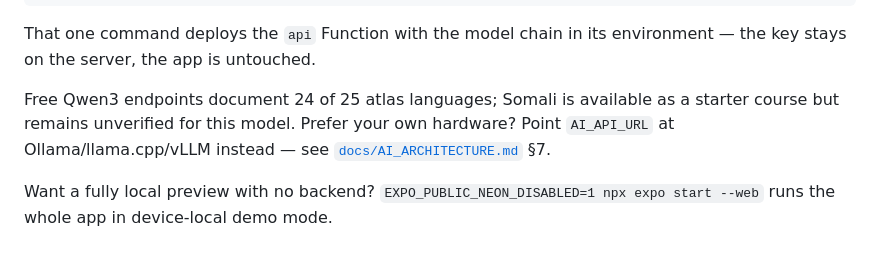
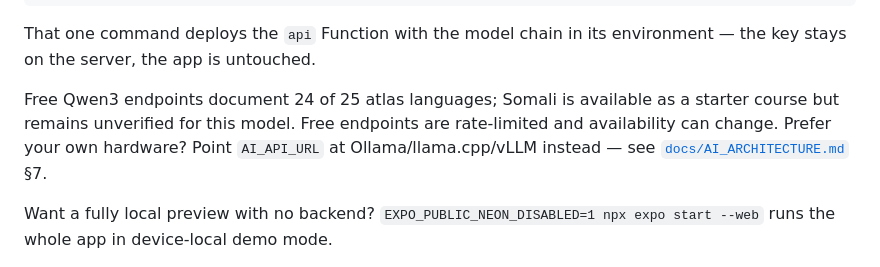
Before and after one commit to ApdowJr/Babelish-, a Markdown page: README.md, the part around the change. GitHub-like rendering.

Commit message:
docs: correct AI coverage and course totals

```diff
--- a/README.md
+++ b/README.md
@@ -110,7 +110,7 @@ AI_API_KEY=sk-or-... npm run deploy:tutor
 That one command deploys the `api` Function with the model chain in its
 environment — the key stays on the server, the app is untouched.
 
-Free Qwen3 endpoints document 24 of 25 atlas languages; Somali is available as a starter course but remains unverified for this model. Prefer your own hardware?
+Free Qwen3 endpoints document 24 of 25 atlas languages; Somali is available as a starter course but remains unverified for this model. Free endpoints are rate-limited and availability can change. Prefer your own hardware?
 Point `AI_API_URL` at Ollama/llama.cpp/vLLM instead — see
 [`docs/AI_ARCHITECTURE.md`](docs/AI_ARCHITECTURE.md) §7.
 
```
